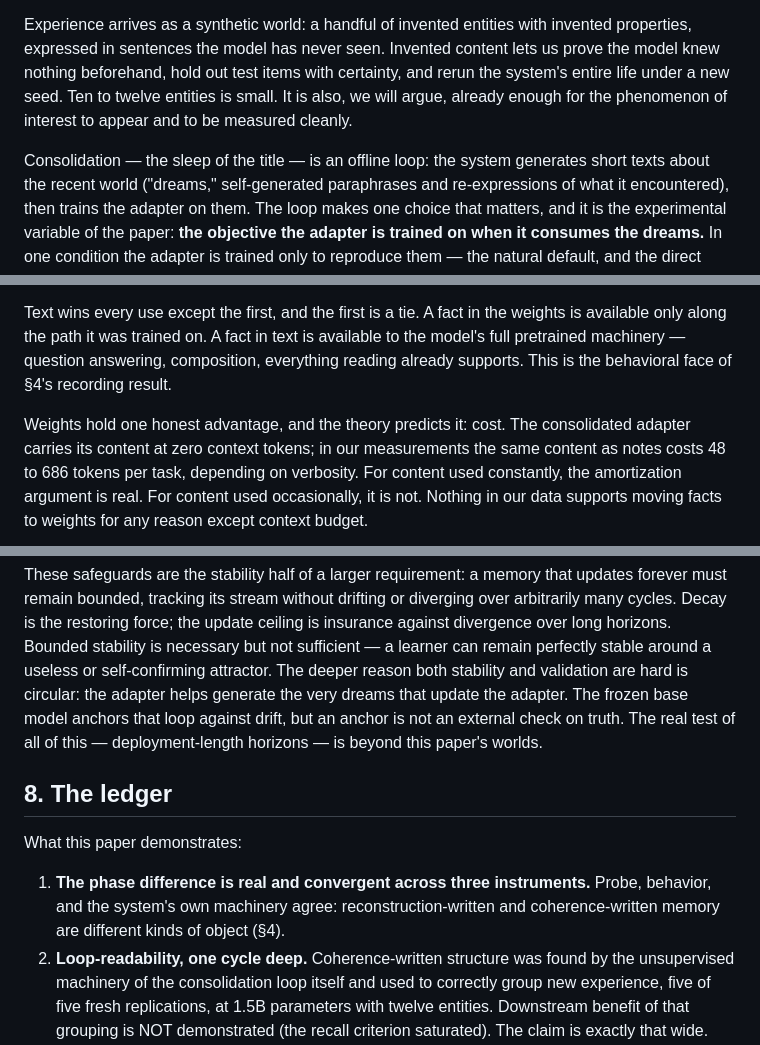
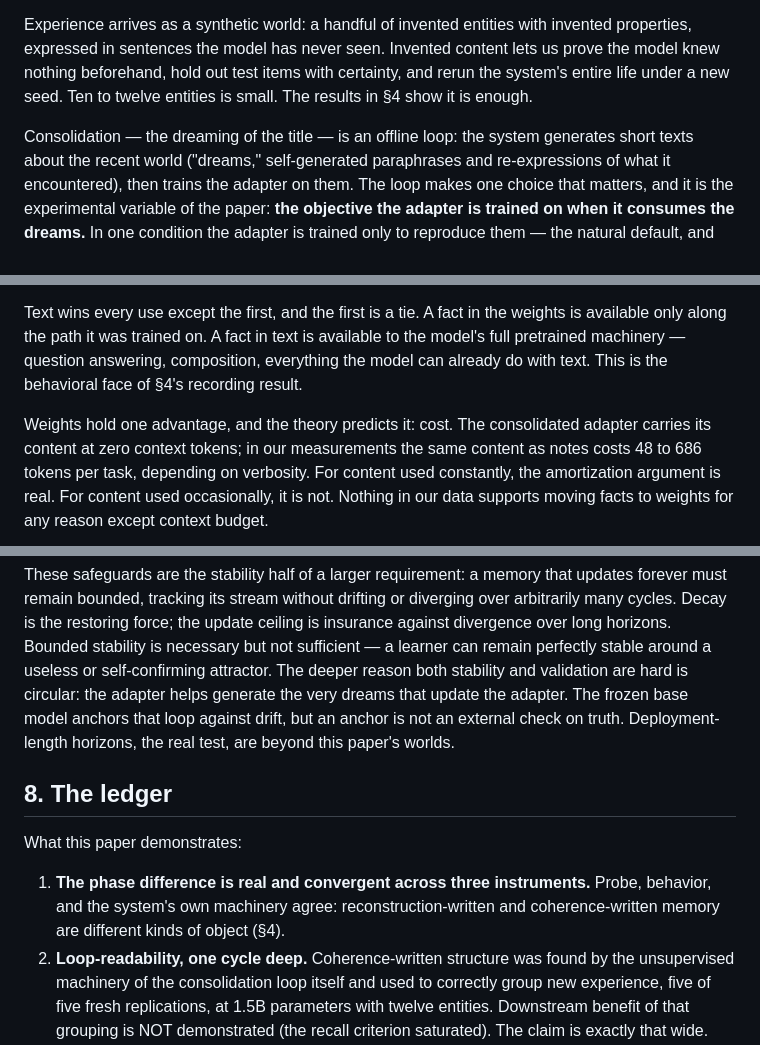
Before and after one commit to bsovocool16/dreaming-lora, a Markdown page: rewrite/DRAFT.md, 3 parts joined by grey strips. GitHub-like rendering.

```diff
--- a/rewrite/DRAFT.md
+++ b/rewrite/DRAFT.md
@@ -125,11 +125,10 @@ Experience arrives as a synthetic world: a handful of invented entities
 with invented properties, expressed in sentences the model has never
 seen. Invented content lets us prove the model knew nothing beforehand,
 hold out test items with certainty, and rerun the system's entire life
-under a new seed. Ten to twelve entities is small.
-It is also, we will argue, already enough for the phenomenon of
-interest to appear and to be measured cleanly.
+under a new seed. Ten to twelve entities is small. The results in §4 show it is
+enough.
 
-Consolidation — the sleep of the title — is an offline loop: the system
+Consolidation — the dreaming of the title — is an offline loop: the system
 generates short texts about the recent world ("dreams," self-generated
 paraphrases and re-expressions of what it encountered), then trains the
 adapter on them. The loop makes one choice that matters, and it is the experimental
@@ -258,10 +254,11 @@ composition task is 0.5.*
 Text wins every use except the first, and the first is a tie. A fact
 in the weights is available only along the path it was trained on. A
 fact in text is available to the model's full pretrained machinery —
-question answering, composition, everything reading already supports.
+question answering, composition, everything the model can already do
+with text.
 This is the behavioral face of §4's recording result.
 
-Weights hold one honest advantage, and the theory predicts it: cost.
+Weights hold one advantage, and the theory predicts it: cost.
 The consolidated adapter carries its content at zero context tokens; in
 our measurements the same content as notes costs 48 to 686 tokens per
 task, depending on verbosity. For content used constantly, the
@@ -341,9 +335,8 @@ a learner can remain perfectly stable around a useless or
 self-confirming attractor. The deeper reason both stability and
 validation are hard is circular: the adapter helps generate the very
 dreams that update the adapter. The frozen base model anchors that loop
-against drift, but an anchor is not an external check on truth. The
-real test of all of this — deployment-length horizons — is beyond this
-paper's worlds.
+against drift, but an anchor is not an external check on truth. Deployment-length horizons, the real test, are beyond this paper's
+worlds.
 
 ## 8. The ledger
 
@@ -351,8 +344,7 @@ What this paper demonstrates:
 
 1. **The phase difference is real and convergent across three
    instruments.** Probe, behavior, and the system's own machinery
-   agree:
-   reconstruction-written and coherence-written memory are different
+   agree: reconstruction-written and coherence-written memory are different
    kinds of object (§4).
 2. **Loop-readability, one cycle deep.** Coherence-written structure
    was found by the unsupervised machinery of the consolidation loop
```
Also changed, not shown: other parts of rewrite/DRAFT.md (+23 -29 lines).
